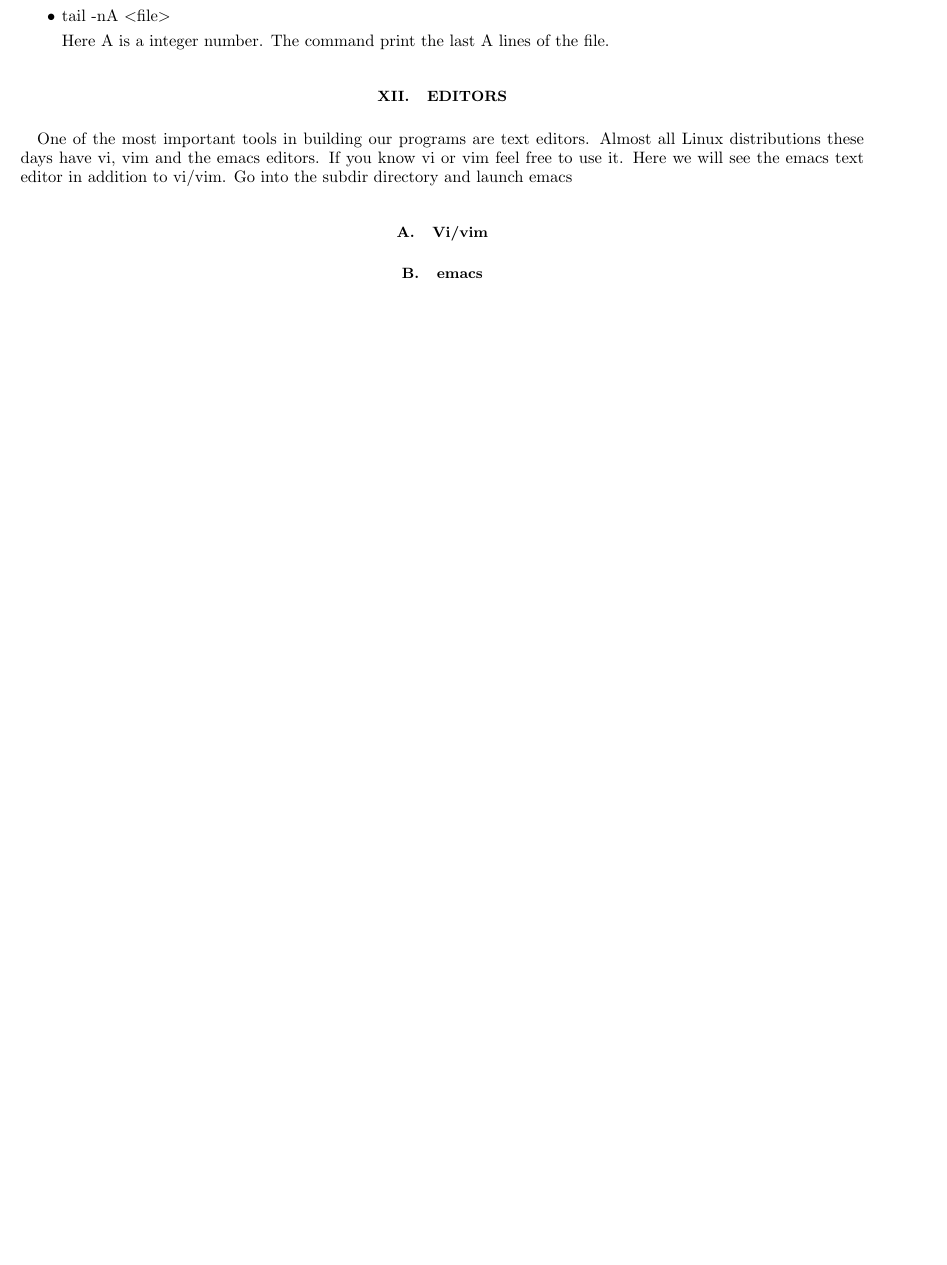
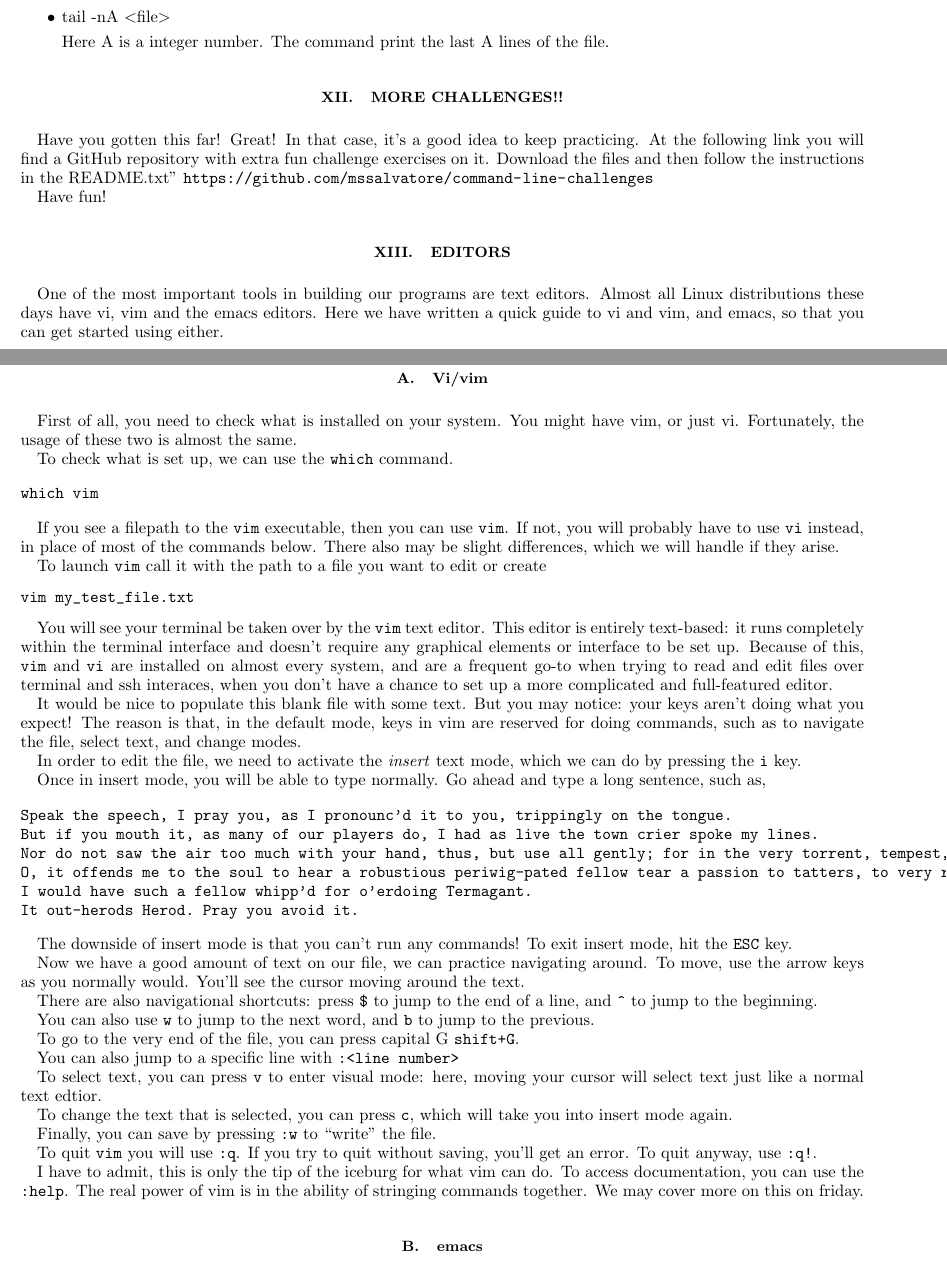
Before and after one commit to vikrammanikantan/compass, a LaTeX paper (1_command_line/linux_intro.tex): part of page 9 of 11 before the commit and two parts of pages 9 and 10 of 11 after it, the two joined at a grey line, cut so that both start at the same text, the shorter picture padded with empty space. Compiled offline with LaTeX, dvips and Ghostscript.

Commit message:
Added a very short section on Vim

```diff
--- a/1_command_line/linux_intro.tex
+++ b/1_command_line/linux_intro.tex
@@ -710,17 +710,80 @@ Here A is a integer number. The command print the last A lines of the file.
 
 \end{itemize}
 
+\section{More challenges!!}
+Have you gotten this far! Great! In that case, it's a good idea to keep practicing.
+At the following link you will find a GitHub repository with extra fun challenge exercises on it. Download the files and then follow the instructions in the README.txt''
+\url{https://github.com/mssalvatore/command-line-challenges}
+
+Have fun!
+
 \section{Editors}
 
 One of the most important tools in building our programs are text
 editors.  Almost all Linux distributions these days have vi, vim and
-the emacs editors.  If you know vi or vim feel free to use it. Here we
-will see the emacs text editor in addition to vi/vim. Go into the subdir directory and
-launch emacs
+the emacs editors.  Here we have written a quick guide to vi and vim, and emacs, so that you can get started using either.
 
 \subsection{Vi/vim}
+First of all, you need to check what is installed on your system. You might have vim, or just vi. Fortunately, the usage of these two is almost the same.
 
+To check what is set up, we can use the \verb|which| command.
 
+\begin{verbatim}
+which vim
+\end{verbatim}
+
+If you see a filepath to the \verb|vim| executable, then you can use \verb|vim|. If not, you will probably have to use \verb|vi| instead, in place of most of the commands below. There also may be slight differences, which we will handle if they arise.
+
+To launch \verb|vim| call it with the path to a file you want to edit or create
+\begin{verbatim}
+vim my_test_file.txt
+\end{verbatim}
+
+You will see your terminal be taken over by the \verb|vim| text editor.
+This editor is entirely text-based: it runs completely within the terminal interface and doesn't require any graphical elements or interface to be set up.
+Because of this, \verb|vim| and \verb|vi| are installed on almost every system, and are a frequent go-to when trying to read and edit files over terminal and ssh interaces, when you don't have a chance to set up a more complicated and full-featured editor.
+
+It would be nice to populate this blank file with some text.
+But you may notice: your keys aren't doing what you expect!
+The reason is that, in the default mode, keys in vim are reserved for doing commands, such as to navigate the file, select text, and change modes.
+
+In order to edit the file, we need to activate the \textit{insert} text mode, which we can do by pressing the \verb|i| key.
+
+Once in insert mode, you will be able to type normally. Go ahead and type a long sentence, such as,
+
+\begin{verbatim}
+Speak the speech, I pray you, as I pronounc'd it to you, trippingly on the tongue.
+But if you mouth it, as many of our players do, I had as live the town crier spoke my lines.
+Nor do not saw the air too much with your hand, thus, but use all gently; for in the very torrent, tempest, and (as I may say) whirlwind of your passion, you must acquire and beget a temperance that may give it smoothness.
+O, it offends me to the soul to hear a robustious periwig-pated fellow tear a passion to tatters, to very rags, to split the cars of the groundlings, who (for the most part) are capable of nothing but inexplicable dumb shows and noise.
+I would have such a fellow whipp'd for o'erdoing Termagant.
+It out-herods Herod. Pray you avoid it.
+\end{verbatim}
+
+The downside of insert mode is that you can't run any commands!
+To exit insert mode, hit the \verb|ESC| key.
+
+Now we have a good amount of text on our file, we can practice navigating around.
+To move, use the arrow keys as you normally would. You'll see the cursor moving around the text.
+
+There are also navigational shortcuts: press \verb|$| to jump to the end of a line, and \verb|^| to jump to the beginning.
+
+You can also use \verb|w| to jump to the next word, and \verb|b| to jump to the previous.
+
+To go to the very end of the file, you can press capital G \verb|shift+G|.
+
+You can also jump to a specific line with \verb|:<line number>|
+
+To select text, you can press \verb|v| to enter visual mode: here, moving your cursor will select text just like a normal text edtior.
+
+To change the text that is selected, you can press \verb|c|, which will take you into insert mode again.
+
+Finally, you can save by pressing \verb|:w| to ``write'' the file.
+
+To quit \verb|vim| you will use \verb|:q|. If you try to quit without saving, you'll get an error. To quit anyway, use \verb|:q!|.
+
+I have to admit, this is only the tip of the iceburg for what vim can do. To access documentation, you can use the \verb|:help|.
+The real power of vim is in the ability of stringing commands together. We may cover more on this on friday.
 
 \subsection{emacs}
 \begin{verbatim}
```
